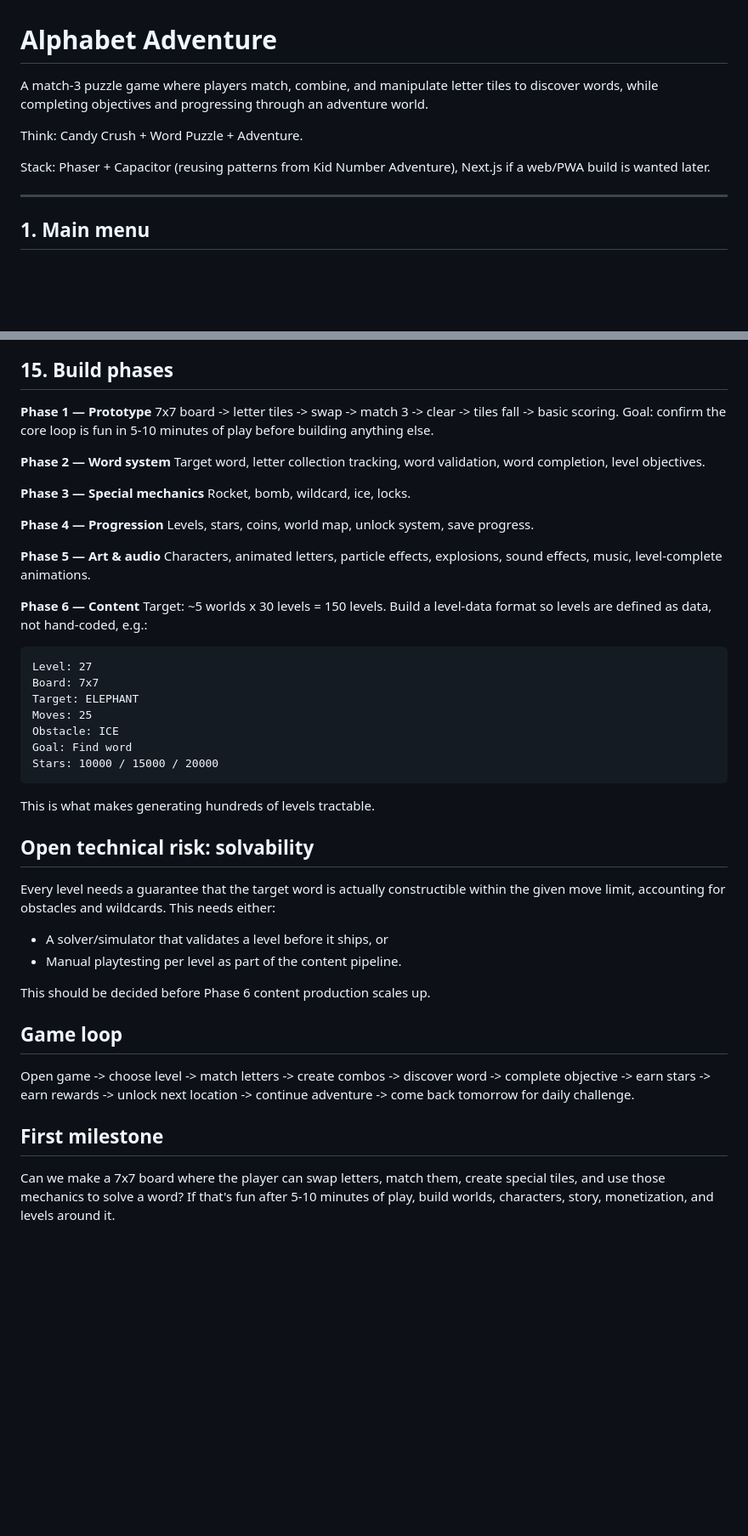
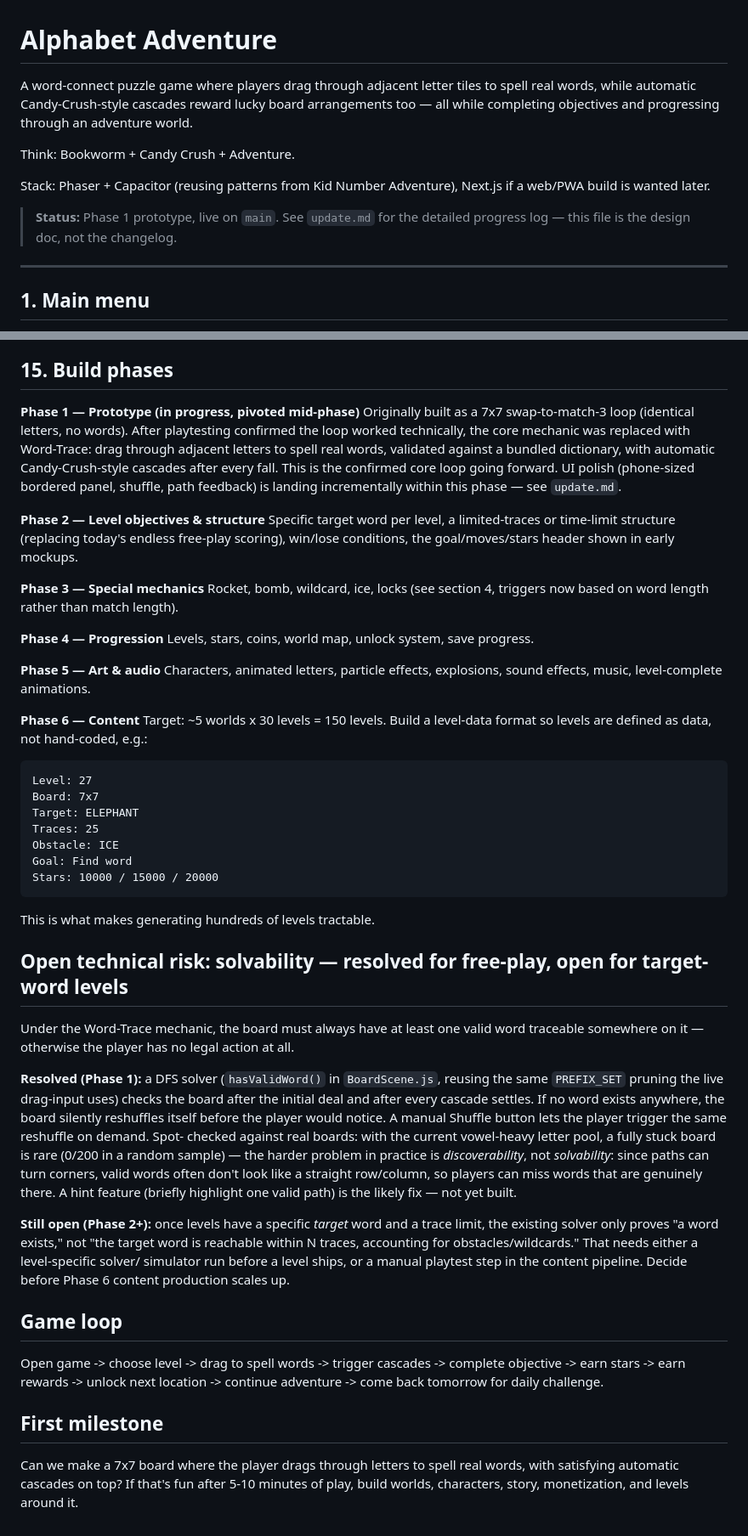
Before and after one commit to doxxedghostman/alphabet-adventure, a Markdown page: PLAN.md, 2 parts joined by grey strips. Shown at 85% size. Drawn GitHub-style; blank space fills up the shorter version.

```diff
--- a/PLAN.md
+++ b/PLAN.md
@@ -1,13 +1,17 @@
 # Alphabet Adventure
 
-A match-3 puzzle game where players match, combine, and manipulate letter
-tiles to discover words, while completing objectives and progressing
-through an adventure world.
+A word-connect puzzle game where players drag through adjacent letter
+tiles to spell real words, while automatic Candy-Crush-style cascades
+reward lucky board arrangements too — all while completing objectives
+and progressing through an adventure world.
 
-Think: Candy Crush + Word Puzzle + Adventure.
+Think: Bookworm + Candy Crush + Adventure.
 
 Stack: Phaser + Capacitor (reusing patterns from Kid Number Adventure),
 Next.js if a web/PWA build is wanted later.
+
+> **Status:** Phase 1 prototype, live on `main`. See `update.md` for the
+> detailed progress log — this file is the design doc, not the changelog.
 
 ---
 
@@ -112,17 +133,24 @@ Examples: solve 100 words, create 50 combos, complete World 1, solve a
 
 ## 15. Build phases
 
-**Phase 1 — Prototype**
-7x7 board -> letter tiles -> swap -> match 3 -> clear -> tiles fall ->
-basic scoring. Goal: confirm the core loop is fun in 5-10 minutes of play
-before building anything else.
+**Phase 1 — Prototype (in progress, pivoted mid-phase)**
+Originally built as a 7x7 swap-to-match-3 loop (identical letters, no
+words). After playtesting confirmed the loop worked technically, the
+core mechanic was replaced with Word-Trace: drag through adjacent
+letters to spell real words, validated against a bundled dictionary,
+with automatic Candy-Crush-style cascades after every fall. This is
+the confirmed core loop going forward. UI polish (phone-sized bordered
+panel, shuffle, path feedback) is landing incrementally within this
+phase — see `update.md`.
 
-**Phase 2 — Word system**
-Target word, letter collection tracking, word validation, word
-completion, level objectives.
+**Phase 2 — Level objectives & structure**
+Specific target word per level, a limited-traces or time-limit
+structure (replacing today's endless free-play scoring), win/lose
+conditions, the goal/moves/stars header shown in early mockups.
 
 **Phase 3 — Special mechanics**
-Rocket, bomb, wildcard, ice, locks.
+Rocket, bomb, wildcard, ice, locks (see section 4, triggers now based
+on word length rather than match length).
 
 **Phase 4 — Progression**
 Levels, stars, coins, world map, unlock system, save progress.
@@ -139,7 +167,7 @@ so levels are defined as data, not hand-coded, e.g.:
 Level: 27
 Board: 7x7
 Target: ELEPHANT
-Moves: 25
+Traces: 25
 Obstacle: ICE
 Goal: Find word
 Stars: 10000 / 15000 / 20000
@@ -147,26 +175,42 @@ Stars: 10000 / 15000 / 20000
 
 This is what makes generating hundreds of levels tractable.
 
-## Open technical risk: solvability
+## Open technical risk: solvability — resolved for free-play, open for target-word levels
 
-Every level needs a guarantee that the target word is actually
-constructible within the given move limit, accounting for obstacles and
-wildcards. This needs either:
+Under the Word-Trace mechanic, the board must always have at least one
+valid word traceable somewhere on it — otherwise the player has no
+legal action at all.
 
-- A solver/simulator that validates a level before it ships, or
-- Manual playtesting per level as part of the content pipeline.
+**Resolved (Phase 1):** a DFS solver (`hasValidWord()` in
+`BoardScene.js`, reusing the same `PREFIX_SET` pruning the live
+drag-input uses) checks the board after the initial deal and after
+every cascade settles. If no word exists anywhere, the board silently
+reshuffles itself before the player would notice. A manual Shuffle
+button lets the player trigger the same reshuffle on demand. Spot-
+checked against real boards: with the current vowel-heavy letter pool,
+a fully stuck board is rare (0/200 in a random sample) — the harder
+problem in practice is *discoverability*, not *solvability*: since
+paths can turn corners, valid words often don't look like a straight
+row/column, so players can miss words that are genuinely there. A hint
+feature (briefly highlight one valid path) is the likely fix — not yet
+built.
 
-This should be decided before Phase 6 content production scales up.
+**Still open (Phase 2+):** once levels have a specific *target* word
+and a trace limit, the existing solver only proves "a word exists," not
+"the target word is reachable within N traces, accounting for
+obstacles/wildcards." That needs either a level-specific solver/
+simulator run before a level ships, or a manual playtest step in the
+content pipeline. Decide before Phase 6 content production scales up.
 
 ## Game loop
 
-Open game -> choose level -> match letters -> create combos -> discover
-word -> complete objective -> earn stars -> earn rewards -> unlock next
+Open game -> choose level -> drag to spell words -> trigger cascades ->
+complete objective -> earn stars -> earn rewards -> unlock next
 location -> continue adventure -> come back tomorrow for daily challenge.
 
 ## First milestone
 
-Can we make a 7x7 board where the player can swap letters, match them,
-create special tiles, and use those mechanics to solve a word? If that's
-fun after 5-10 minutes of play, build worlds, characters, story,
+Can we make a 7x7 board where the player drags through letters to spell
+real words, with satisfying automatic cascades on top? If that's fun
+after 5-10 minutes of play, build worlds, characters, story,
 monetization, and levels around it.
```
Also changed, not shown: other parts of PLAN.md (+29 -12 lines), update.md (+82 -193 lines).
